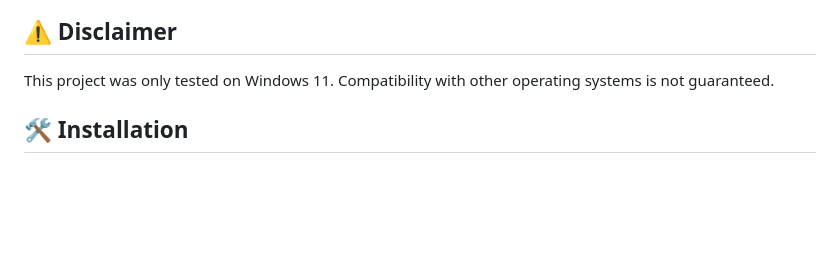
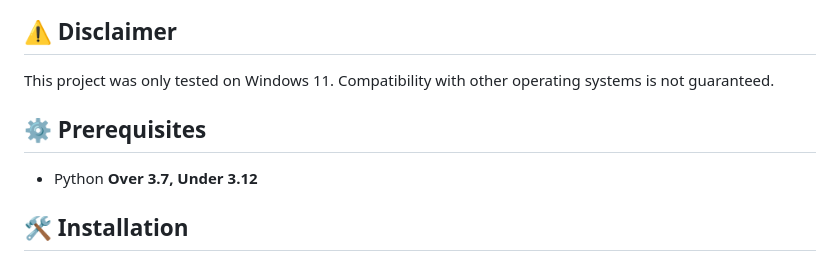
Before and after one commit to Yardenregev/pc_remote, a Markdown page: README.md, the part around the change. Drawn GitHub-style; blank space fills up the shorter version.

Commit message:
specified the need for specific python version range

```diff
--- a/README.md
+++ b/README.md
@@ -11,6 +11,9 @@ Control your PC from your phone like a remote! This project is a Django-based ap
 
 ## ⚠️ Disclaimer
 This project was only tested on Windows 11.  Compatibility with other operating systems is not guaranteed.
+
+## ⚙️ Prerequisites
+* Python **Over 3.7, Under 3.12**
 
 ## 🛠️ Installation
 1.  Open Command Prompt or Windows PowerShell
```
